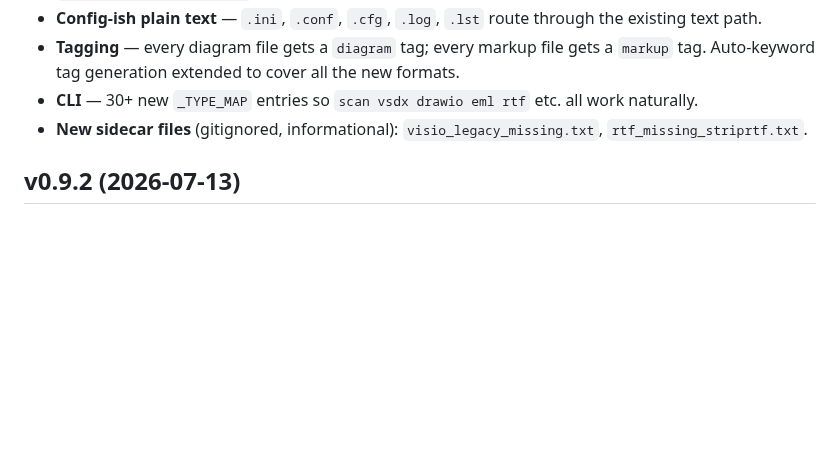
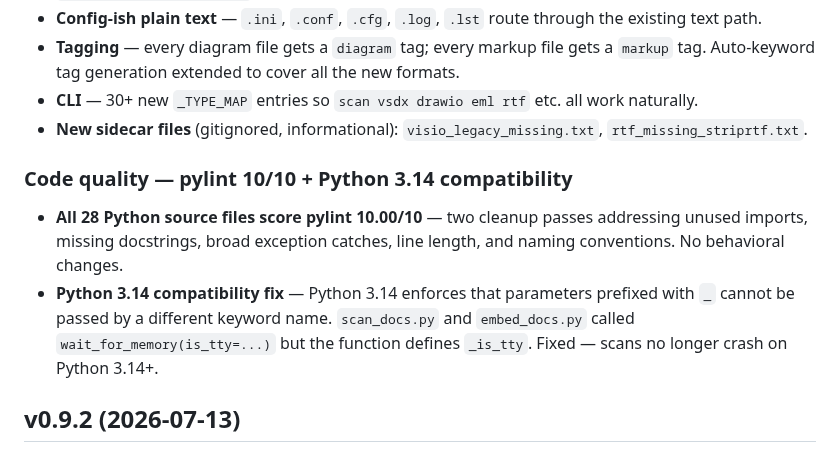
Before and after one commit to linuxrebel/DocuBrowser, a Markdown page: README.md, the part around the change. GitHub-like rendering; blank space fills up the shorter version.

Commit message:
docs: update for pylint cleanup + Python 3.14 kwarg fix

```diff
--- a/README.md
+++ b/README.md
@@ -786,6 +786,17 @@ extractor modules, all pure-Python / stdlib where possible.
 - **New sidecar files** (gitignored, informational): `visio_legacy_missing.txt`,
   `rtf_missing_striprtf.txt`.
 
+### Code quality — pylint 10/10 + Python 3.14 compatibility
+
+- **All 28 Python source files score pylint 10.00/10** — two cleanup passes
+  addressing unused imports, missing docstrings, broad exception catches,
+  line length, and naming conventions. No behavioral changes.
+- **Python 3.14 compatibility fix** — Python 3.14 enforces that parameters
+  prefixed with `_` cannot be passed by a different keyword name.
+  `scan_docs.py` and `embed_docs.py` called `wait_for_memory(is_tty=...)`
+  but the function defines `_is_tty`. Fixed — scans no longer crash on
+  Python 3.14+.
+
 ## v0.9.2 (2026-07-13)
 
 ### Bug fix
```
Also changed, not shown: status_docs/project_status.md (+33 -4 lines).
